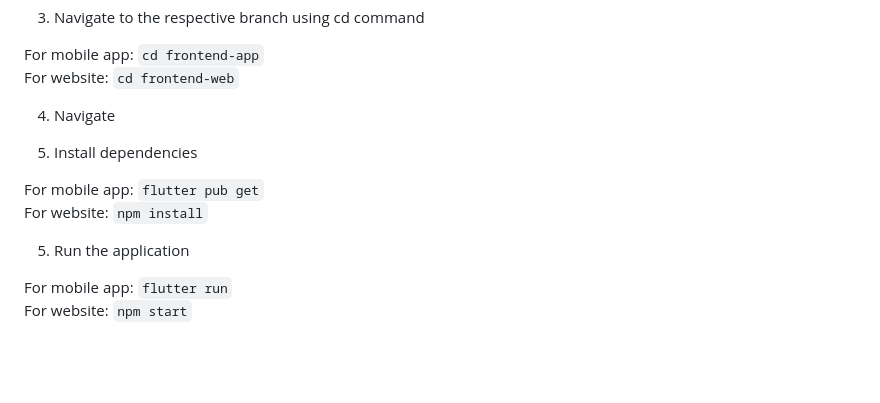
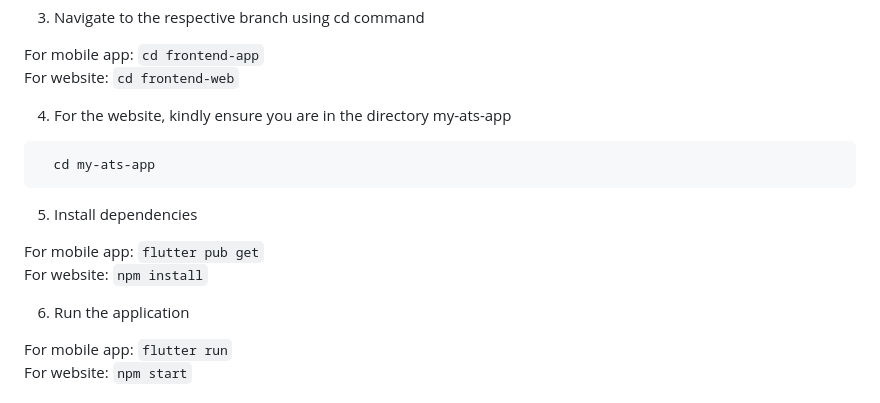
Before and after one commit to AnushkaKalra/Attendance-Management-System, a Markdown page: README.md, the part around the change. GitHub-like rendering; blank space fills up the shorter version.

````diff
--- a/README.md
+++ b/README.md
@@ -42,15 +42,19 @@ For mobile app: `cd frontend-app`
 \
 For website: `cd frontend-web`
 
-4. Navigate
+4. For the website, kindly ensure you are in the directory my-ats-app
 
-4. Install dependencies
+```bash
+  cd my-ats-app
+```
+
+5. Install dependencies
 
 For mobile app: `flutter pub get`
 \
 For website: `npm install`
 
-5. Run the application
+6. Run the application
 
 For mobile app: `flutter run`
 \
````
